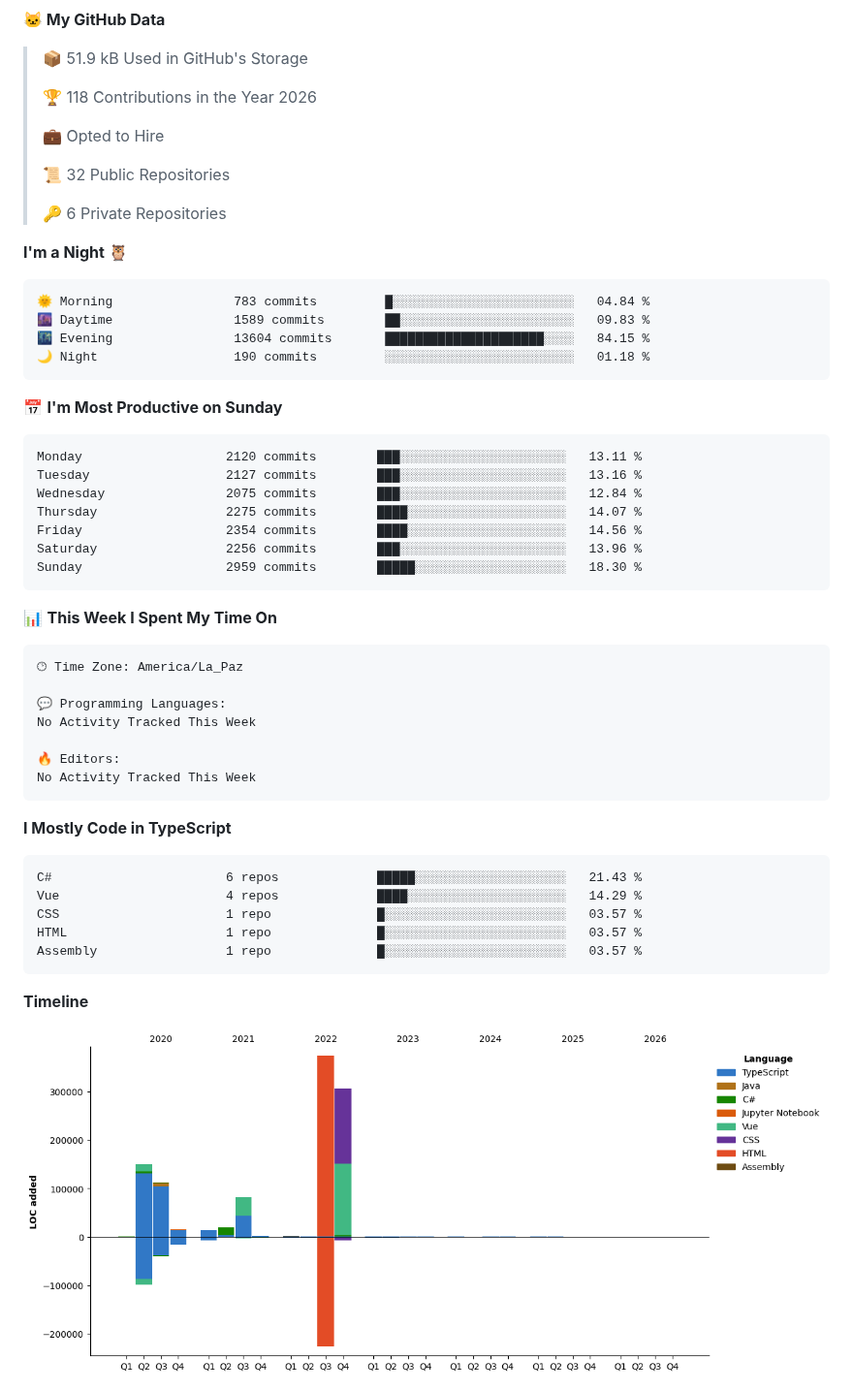
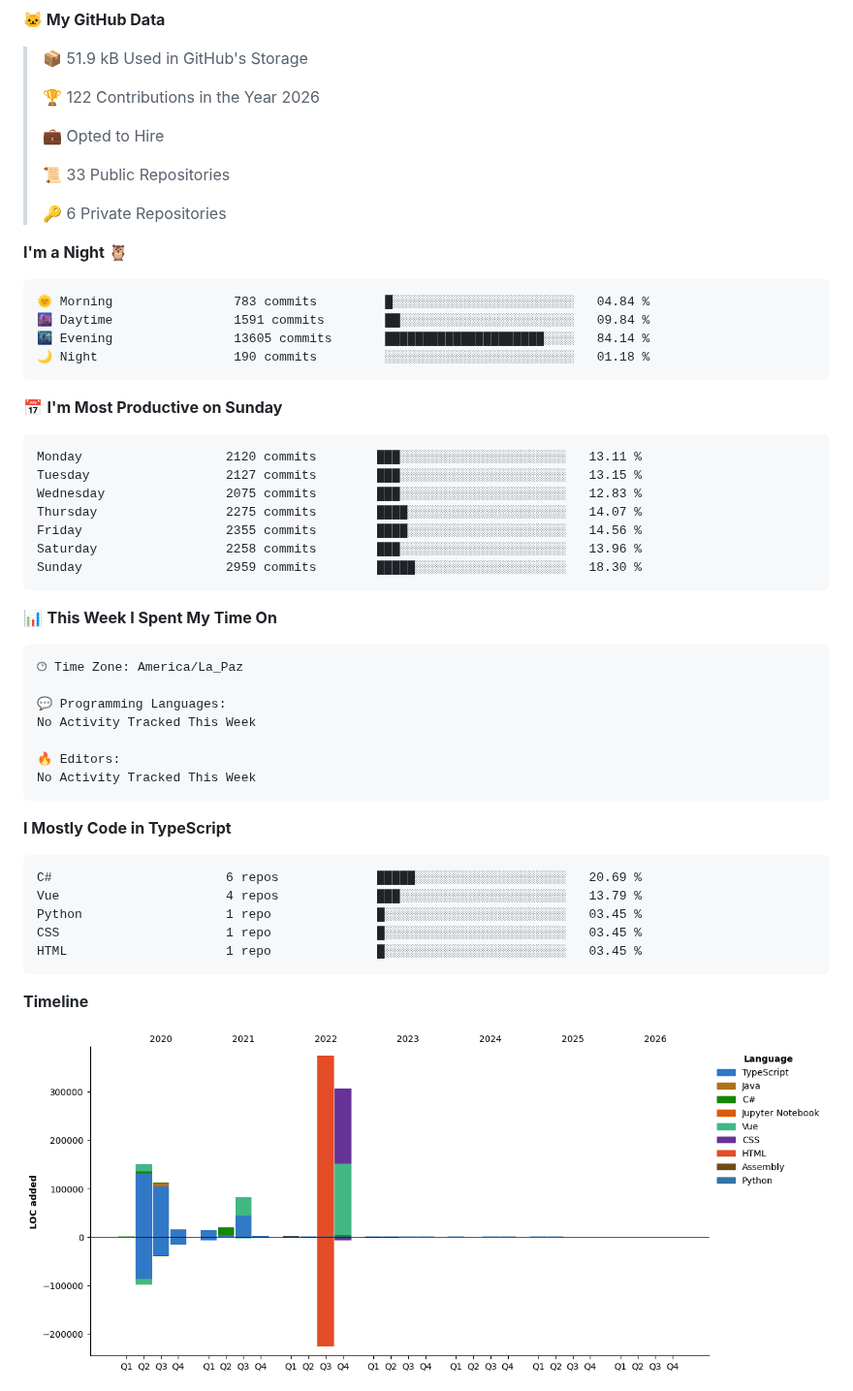
Before and after one commit to ming-tsai/ming-tsai, a Markdown page: README.md, the part around one of its changes. Shown at 97% size. Rendered like a GitHub page; pictures changed too: assets/bar_graph.png; folded sections open.

Commit message:
Updated with Dev Metrics

````diff
--- a/README.md
+++ b/README.md
@@ -15,11 +15,11 @@
 
 > 📦 51.9 kB Used in GitHub's Storage
  >
-> 🏆 118 Contributions in the Year 2026
+> 🏆 122 Contributions in the Year 2026
  >
 > 💼 Opted to Hire
  >
-> 📜 32 Public Repositories
+> 📜 33 Public Repositories
  >
 > 🔑 6 Private Repositories
  >
@@ -27,19 +27,19 @@
 
 ```text
 🌞 Morning                783 commits         █░░░░░░░░░░░░░░░░░░░░░░░░   04.84 %
-🌆 Daytime                1589 commits        ██░░░░░░░░░░░░░░░░░░░░░░░   09.83 %
-🌃 Evening                13604 commits       █████████████████████░░░░   84.15 %
+🌆 Daytime                1591 commits        ██░░░░░░░░░░░░░░░░░░░░░░░   09.84 %
+🌃 Evening                13605 commits       █████████████████████░░░░   84.14 %
 🌙 Night                  190 commits         ░░░░░░░░░░░░░░░░░░░░░░░░░   01.18 %
 ```
 📅 **I'm Most Productive on Sunday**
 
 ```text
 Monday                   2120 commits        ███░░░░░░░░░░░░░░░░░░░░░░   13.11 %
-Tuesday                  2127 commits        ███░░░░░░░░░░░░░░░░░░░░░░   13.16 %
-Wednesday                2075 commits        ███░░░░░░░░░░░░░░░░░░░░░░   12.84 %
+Tuesday                  2127 commits        ███░░░░░░░░░░░░░░░░░░░░░░   13.15 %
+Wednesday                2075 commits        ███░░░░░░░░░░░░░░░░░░░░░░   12.83 %
 Thursday                 2275 commits        ████░░░░░░░░░░░░░░░░░░░░░   14.07 %
-Friday                   2354 commits        ████░░░░░░░░░░░░░░░░░░░░░   14.56 %
-Saturday                 2256 commits        ███░░░░░░░░░░░░░░░░░░░░░░   13.96 %
+Friday                   2355 commits        ████░░░░░░░░░░░░░░░░░░░░░   14.56 %
+Saturday                 2258 commits        ███░░░░░░░░░░░░░░░░░░░░░░   13.96 %
 Sunday                   2959 commits        █████░░░░░░░░░░░░░░░░░░░░   18.30 %
 ```
 
@@ -59,11 +59,11 @@ No Activity Tracked This Week
 **I Mostly Code in TypeScript**
 
 ```text
-C#                       6 repos             █████░░░░░░░░░░░░░░░░░░░░   21.43 %
-Vue                      4 repos             ████░░░░░░░░░░░░░░░░░░░░░   14.29 %
-CSS                      1 repo              █░░░░░░░░░░░░░░░░░░░░░░░░   03.57 %
-HTML                     1 repo              █░░░░░░░░░░░░░░░░░░░░░░░░   03.57 %
-Assembly                 1 repo              █░░░░░░░░░░░░░░░░░░░░░░░░   03.57 %
+C#                       6 repos             █████░░░░░░░░░░░░░░░░░░░░   20.69 %
+Vue                      4 repos             ███░░░░░░░░░░░░░░░░░░░░░░   13.79 %
+Python                   1 repo              █░░░░░░░░░░░░░░░░░░░░░░░░   03.45 %
+CSS                      1 repo              █░░░░░░░░░░░░░░░░░░░░░░░░   03.45 %
+HTML                     1 repo              █░░░░░░░░░░░░░░░░░░░░░░░░   03.45 %
 ```
 
 
````
Also changed, not shown: other parts of README.md (+1 -1 lines).
